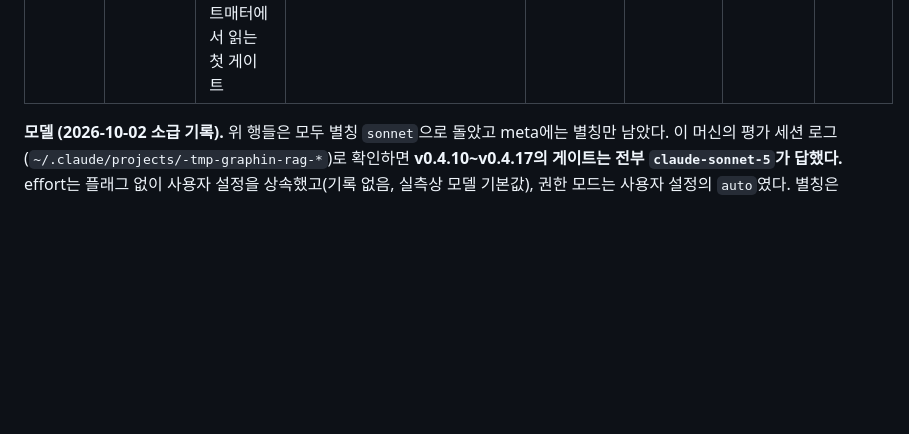
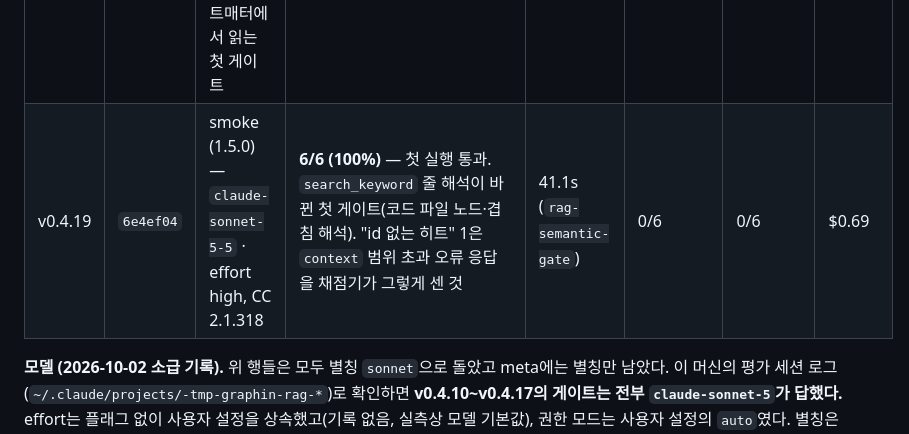
Before and after one commit to Salvia95/graphin, a Markdown page: docs/eval/gate-log.md, the part around the change. Rendered like a GitHub page; blank space fills up the shorter version.

Commit message:
docs: v0.4.19 게이트 대장 행 — 키워드 줄 해석이 바뀐 첫 게이트
6e4ef04에서 스모크 6/6(100%), 루브릭 1.5.0, claude-sonnet-5-5 high.
id 없는 히트로 잡힌 1건은 context 범위 초과 오류 응답이다. 실제 히트 중 id가
빠진 것은 없다.

Co-Authored-By: Claude Opus 5.5 <noreply@anthropic.com>
Claude-Session: https://claude.ai/code/session_013Arzc9Xus66podYeqZstGg

```diff
--- a/docs/eval/gate-log.md
+++ b/docs/eval/gate-log.md
@@ -22,6 +22,7 @@
 | v0.4.16 | `1cfa521` | **full** (1.4.4) — 대장의 첫 풀셋 행, 36태스크 × 3런 | 97/108 (89.8%) — 첫 실행 통과 | 93.0s (`rag-lock-steal`) | 4/108 (verdict `invented`는 0) | 0/108 | $14.27 |
 | v0.4.17 | `46f1638` | smoke (1.4.4) — **CC 2.1.282, modern 시대로 붙은 첫 게이트** | **5/6 (83.3%)** — 첫 실행 통과. 미스 1은 `rag-hop-stem-sides`(`bm25.go` must-cite 누락, graphin 15콜로 정상 탐색) | 58.7s (`rag-lock-steal`) | 0/6 | 0/6 | $1.09 |
 | v0.4.18 | `91ff765` | smoke (**1.5.0**) — **`claude-sonnet-5-5` · effort high**, 모델·effort를 프론트매터에서 읽는 첫 게이트 | **5/6 (83.3%)** — 첫 실행 통과. 미스 1은 `rag-semantic-gate`(답 내용은 맞고 `internal/workspace/gate.go` 인용 누락 — 5.5의 실패 모양) | 25.9s (`rag-lock-steal`) | 0/6 | 0/6 | $0.46 |
+| v0.4.19 | `6e4ef04` | smoke (1.5.0) — `claude-sonnet-5-5` · effort high, CC 2.1.318 | **6/6 (100%)** — 첫 실행 통과. `search_keyword` 줄 해석이 바뀐 첫 게이트(코드 파일 노드·겹침 해석). "id 없는 히트" 1은 `context` 범위 초과 오류 응답을 채점기가 그렇게 센 것 | 41.1s (`rag-semantic-gate`) | 0/6 | 0/6 | $0.69 |
 
 **모델 (2026-10-02 소급 기록).** 위 행들은 모두 별칭 `sonnet`으로 돌았고 meta에는 별칭만
 남았다. 이 머신의 평가 세션 로그(`~/.claude/projects/-tmp-graphin-rag-*`)로 확인하면
```
